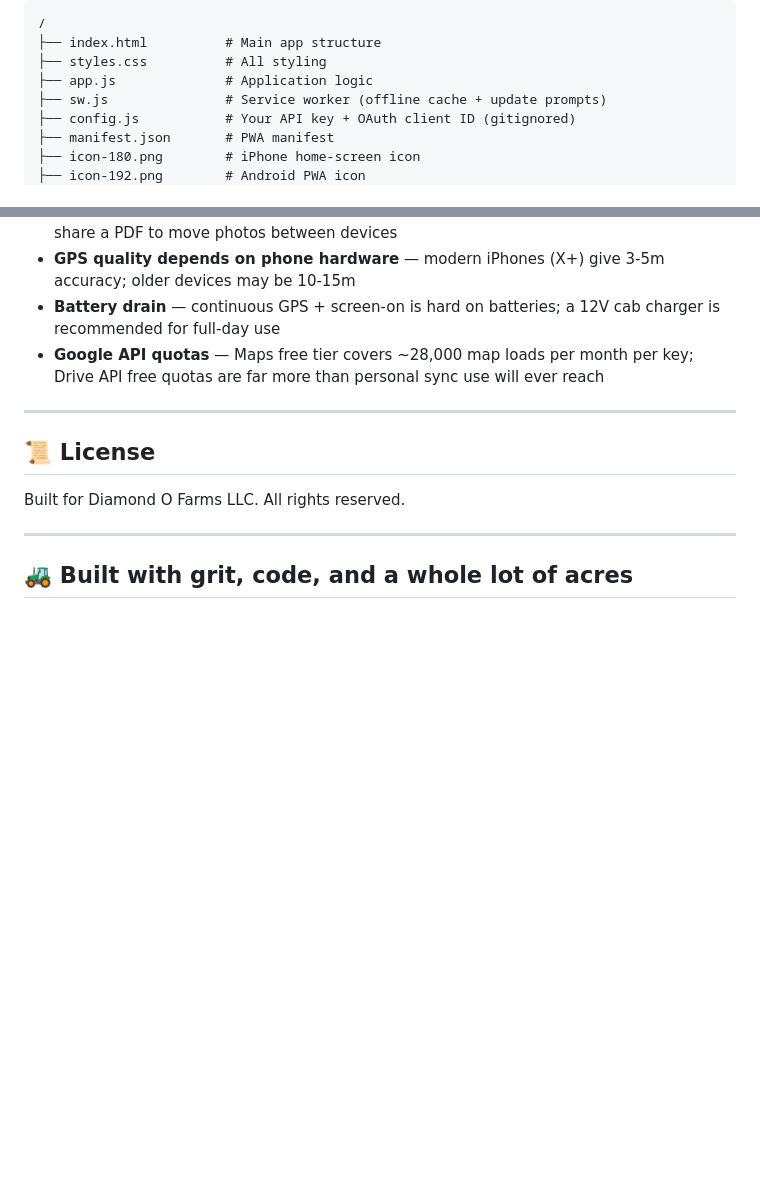
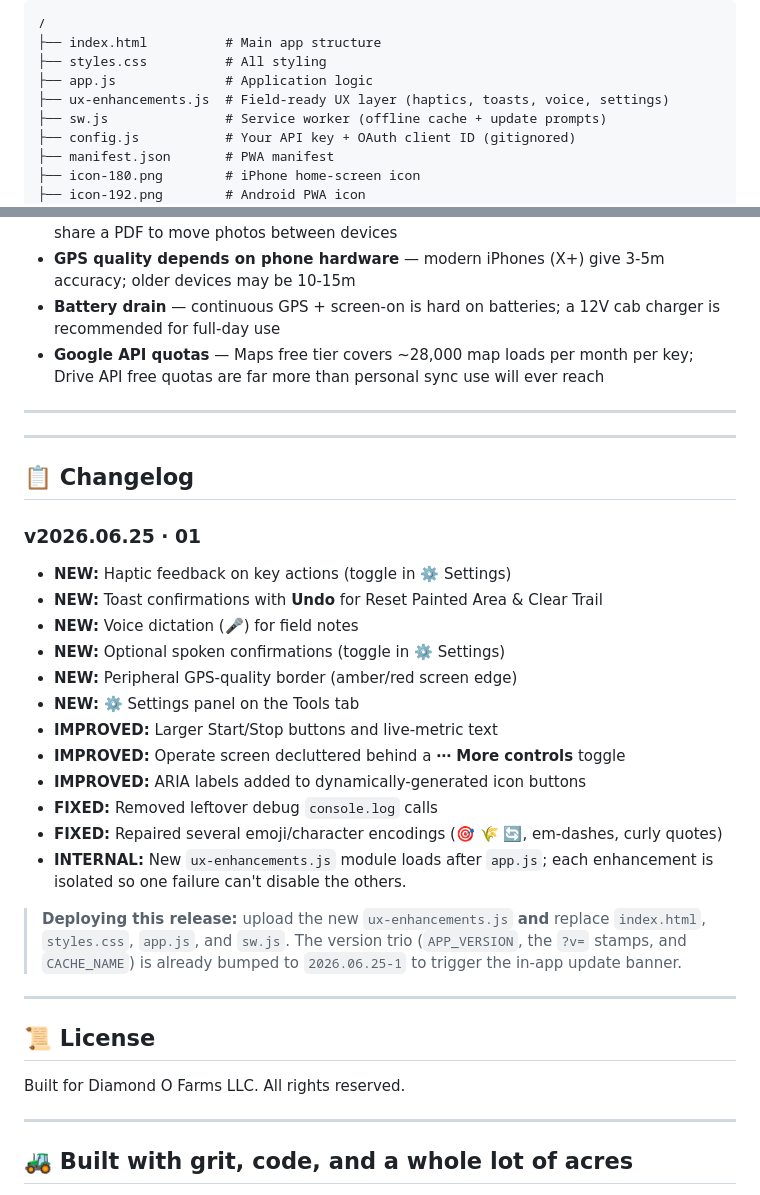
Before and after one commit to Otto-9092/Updated-farming-app, a Markdown page: README.md, 2 parts joined by grey strips. Rendered like a GitHub page; blank space fills up the shorter version.

```diff
--- a/README.md
+++ b/README.md
@@ -209,6 +223,7 @@ This is a **static web app** — no server required. You can:
 ├── index.html          # Main app structure
 ├── styles.css          # All styling
 ├── app.js              # Application logic
+├── ux-enhancements.js  # Field-ready UX layer (haptics, toasts, voice, settings)
 ├── sw.js               # Service worker (offline cache + update prompts)
 ├── config.js           # Your API key + OAuth client ID (gitignored)
 ├── manifest.json       # PWA manifest
@@ -272,6 +287,28 @@ Three constants control GPS behavior — tweak if you find the defaults too aggr
 
 ---
 
+---
+
+## 📋 Changelog
+
+### v2026.06.25 · 01
+- **NEW:** Haptic feedback on key actions (toggle in ⚙️ Settings)
+- **NEW:** Toast confirmations with **Undo** for Reset Painted Area & Clear Trail
+- **NEW:** Voice dictation (🎤) for field notes
+- **NEW:** Optional spoken confirmations (toggle in ⚙️ Settings)
+- **NEW:** Peripheral GPS-quality border (amber/red screen edge)
+- **NEW:** ⚙️ Settings panel on the Tools tab
+- **IMPROVED:** Larger Start/Stop buttons and live-metric text
+- **IMPROVED:** Operate screen decluttered behind a **⋯ More controls** toggle
+- **IMPROVED:** ARIA labels added to dynamically-generated icon buttons
+- **FIXED:** Removed leftover debug `console.log` calls
+- **FIXED:** Repaired several emoji/character encodings (🎯 🌾 🔄, em-dashes, curly quotes)
+- **INTERNAL:** New `ux-enhancements.js` module loads after `app.js`; each enhancement is isolated so one failure can't disable the others.
+
+> **Deploying this release:** upload the new `ux-enhancements.js` **and** replace `index.html`, `styles.css`, `app.js`, and `sw.js`. The version trio (`APP_VERSION`, the `?v=` stamps, and `CACHE_NAME`) is already bumped to `2026.06.25-1` to trigger the in-app update banner.
+
+---
+
 ## 📜 License
 
 Built for Diamond O Farms LLC. All rights reserved.
```
Also changed, not shown: other parts of README.md (+15 -1 lines).
